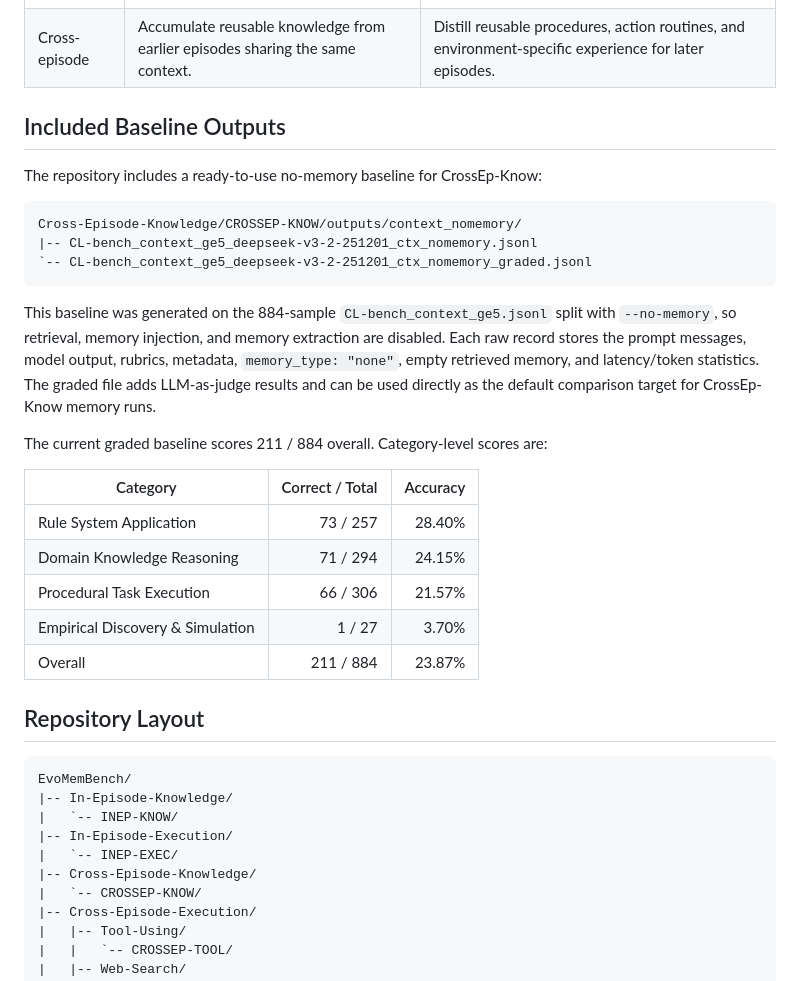
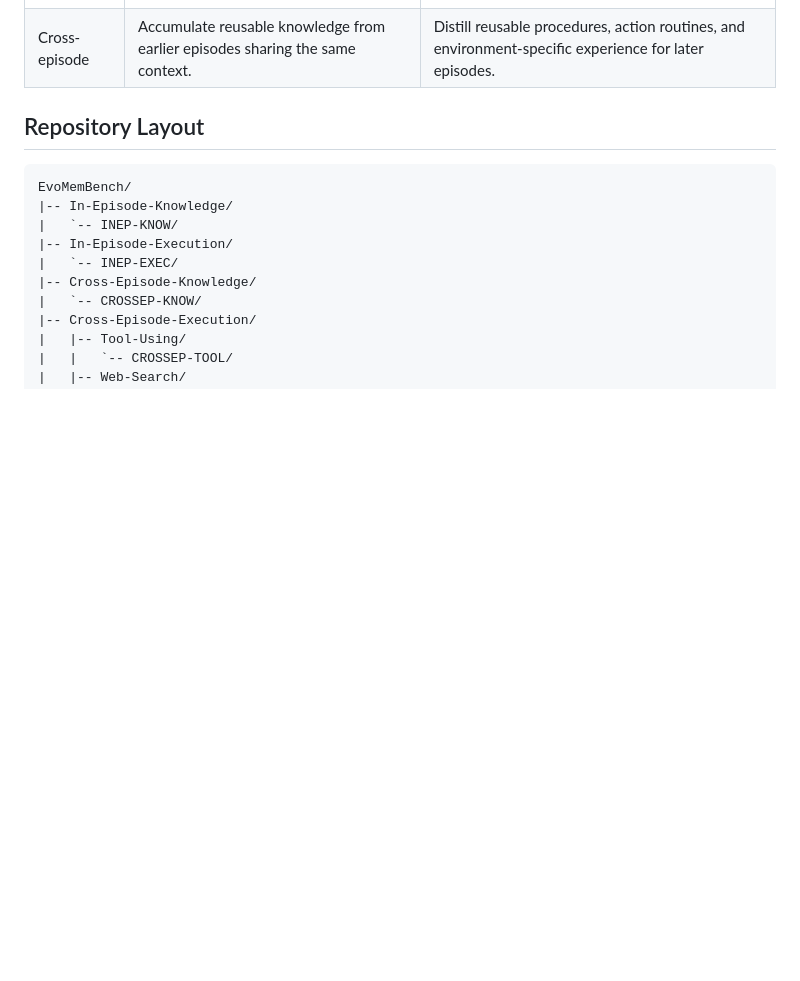
Before and after one commit to DSAIL-Memory/EvoMemBench, a Markdown page: README.md, the part around the change. Drawn GitHub-style; blank space fills up the shorter version.

Commit message:
Update README baseline section

````diff
--- a/README.md
+++ b/README.md
@@ -45,28 +45,6 @@ The four cells in the taxonomy are instantiated as follows:
 | --- | --- | --- |
 | In-episode | Retain and revise facts, constraints, and long-context evidence during one episode. | Maintain task progress, tool outputs, intermediate results, and unresolved subgoals during one episode. |
 | Cross-episode | Accumulate reusable knowledge from earlier episodes sharing the same context. | Distill reusable procedures, action routines, and environment-specific experience for later episodes. |
-
-## Included Baseline Outputs
-
-The repository includes a ready-to-use no-memory baseline for CrossEp-Know:
-
-```text
-Cross-Episode-Knowledge/CROSSEP-KNOW/outputs/context_nomemory/
-|-- CL-bench_context_ge5_deepseek-v3-2-251201_ctx_nomemory.jsonl
-`-- CL-bench_context_ge5_deepseek-v3-2-251201_ctx_nomemory_graded.jsonl
-```
-
-This baseline was generated on the 884-sample `CL-bench_context_ge5.jsonl` split with `--no-memory`, so retrieval, memory injection, and memory extraction are disabled. Each raw record stores the prompt messages, model output, rubrics, metadata, `memory_type: "none"`, empty retrieved memory, and latency/token statistics. The graded file adds LLM-as-judge results and can be used directly as the default comparison target for CrossEp-Know memory runs.
-
-The current graded baseline scores 211 / 884 overall. Category-level scores are:
-
-| Category | Correct / Total | Accuracy |
-| --- | ---: | ---: |
-| Rule System Application | 73 / 257 | 28.40% |
-| Domain Knowledge Reasoning | 71 / 294 | 24.15% |
-| Procedural Task Execution | 66 / 306 | 21.57% |
-| Empirical Discovery & Simulation | 1 / 27 | 3.70% |
-| Overall | 211 / 884 | 23.87% |
 
 ## Repository Layout
 
````
